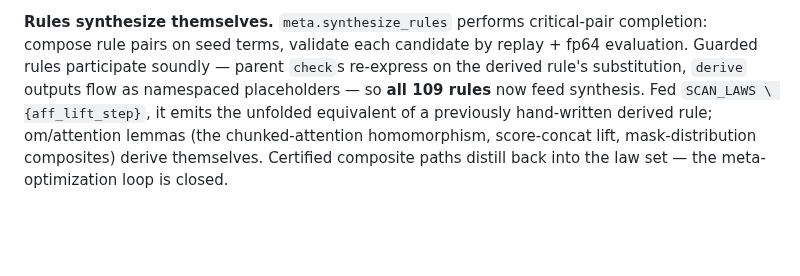
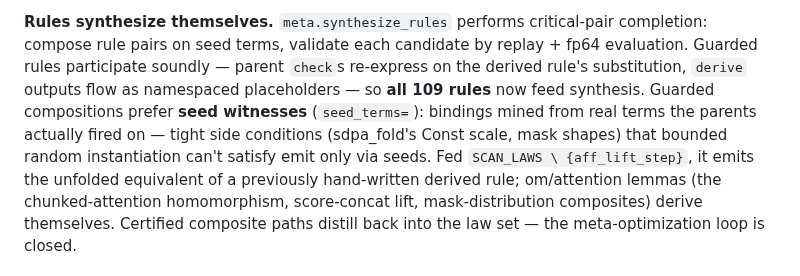
Before and after one commit to luisfuturist/catopt, a Markdown page: README.md, the part around the change. Rendered like a GitHub page; blank space fills up the shorter version.

Commit message:
README: seed-witness synthesis documented
Generated with [Devin](https://devin.ai)

Co-Authored-By: Devin <158243242+devin-ai-integration[bot]@users.noreply.github.com>

```diff
--- a/README.md
+++ b/README.md
@@ -118,7 +118,11 @@ critical-pair completion: compose rule pairs on seed terms, validate
 each candidate by replay + fp64 evaluation. Guarded rules participate
 soundly — parent `check`s re-express on the derived rule's
 substitution, `derive` outputs flow as namespaced placeholders — so
-**all 109 rules** now feed synthesis. Fed `SCAN_LAWS \
+**all 109 rules** now feed synthesis. Guarded compositions prefer
+**seed witnesses** (`seed_terms=`): bindings mined from real terms the
+parents actually fired on — tight side conditions (sdpa_fold's Const
+scale, mask shapes) that bounded random instantiation can't satisfy
+emit only via seeds. Fed `SCAN_LAWS \
 {aff_lift_step}`, it emits the unfolded equivalent of a previously
 hand-written derived rule; om/attention lemmas (the chunked-attention
 homomorphism, score-concat lift, mask-distribution composites) derive
```
